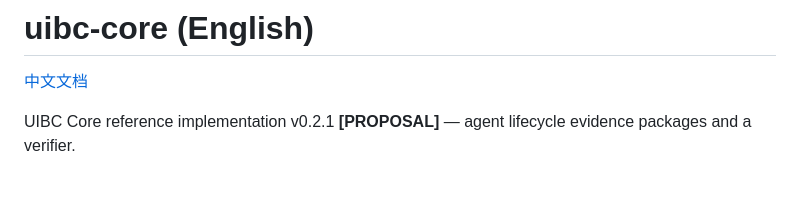
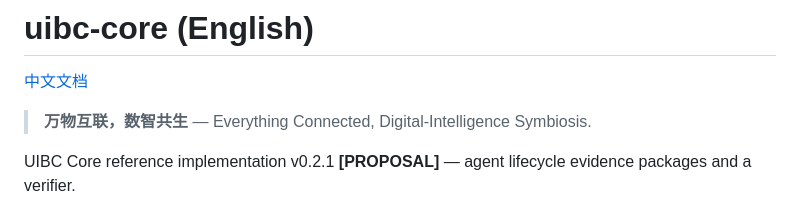
Before and after one commit to zhaoxinghua09-cell/uibc-core, a Markdown page: README.en.md, the part around the change. Rendered like a GitHub page; blank space fills up the shorter version.

```diff
--- a/README.en.md
+++ b/README.en.md
@@ -1,6 +1,8 @@
 # uibc-core (English)
 
 [中文文档](README.md)
+
+> **万物互联，数智共生** — Everything Connected, Digital-Intelligence Symbiosis.
 
 UIBC Core reference implementation v0.2.1 **[PROPOSAL]** — agent lifecycle
 evidence packages and a verifier.
```
Also changed, not shown: README.md (+2 -0 lines), brand/TAGLINE.md (added, +45 -0 lines).
